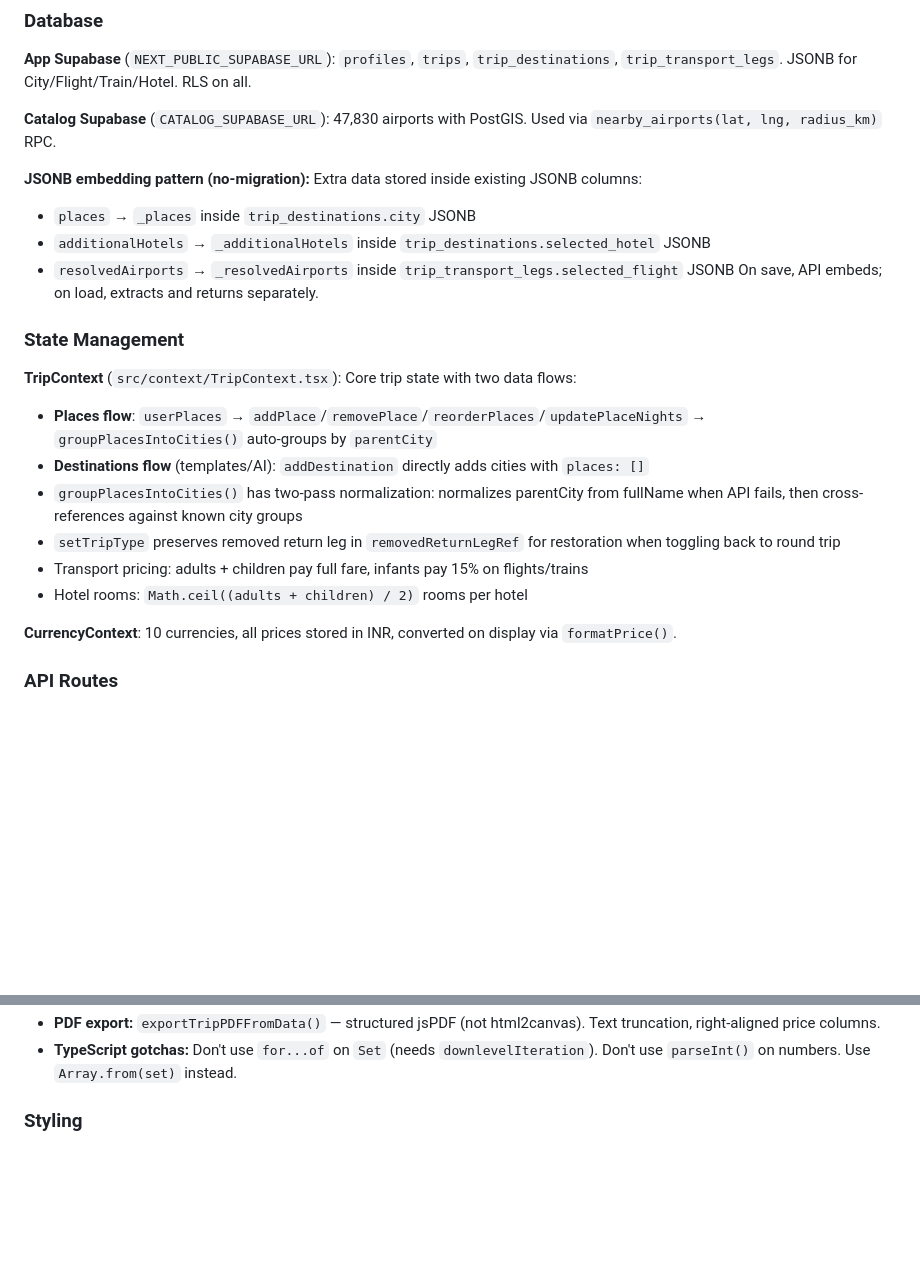
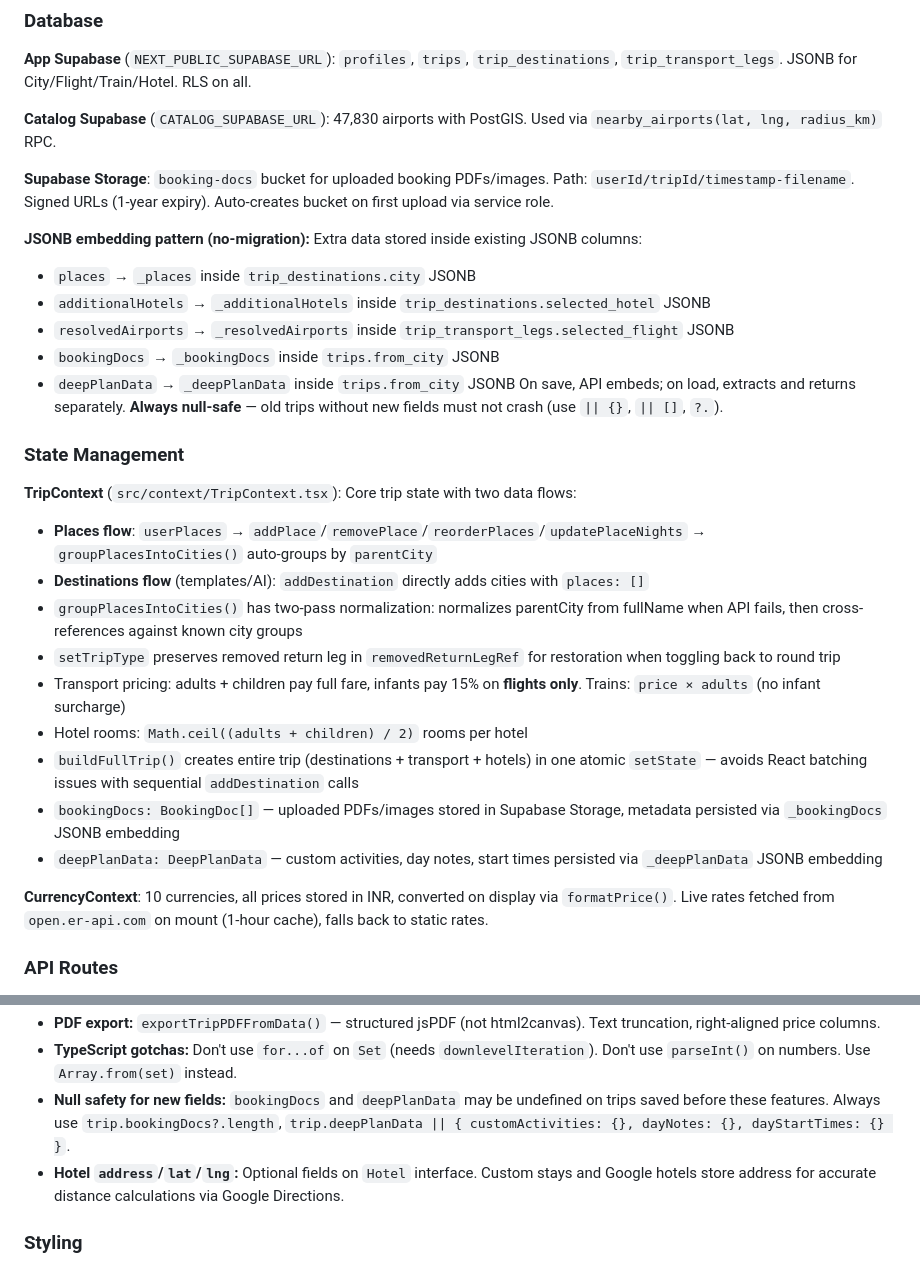
Before and after one commit to yatendra3192/aiezzy, a Markdown page: CLAUDE.md, 2 parts joined by grey strips. GitHub-like rendering; blank space fills up the shorter version.

```diff
--- a/CLAUDE.md
+++ b/CLAUDE.md
@@ -37,11 +37,15 @@ NextAuth v4 JWT in `src/lib/auth.ts`. CredentialsProvider (Supabase Auth) + Goog
 
 **Catalog Supabase** (`CATALOG_SUPABASE_URL`): 47,830 airports with PostGIS. Used via `nearby_airports(lat, lng, radius_km)` RPC.
 
+**Supabase Storage**: `booking-docs` bucket for uploaded booking PDFs/images. Path: `userId/tripId/timestamp-filename`. Signed URLs (1-year expiry). Auto-creates bucket on first upload via service role.
+
 **JSONB embedding pattern (no-migration):** Extra data stored inside existing JSONB columns:
 - `places` → `_places` inside `trip_destinations.city` JSONB
 - `additionalHotels` → `_additionalHotels` inside `trip_destinations.selected_hotel` JSONB
 - `resolvedAirports` → `_resolvedAirports` inside `trip_transport_legs.selected_flight` JSONB
-On save, API embeds; on load, extracts and returns separately.
+- `bookingDocs` → `_bookingDocs` inside `trips.from_city` JSONB
+- `deepPlanData` → `_deepPlanData` inside `trips.from_city` JSONB
+On save, API embeds; on load, extracts and returns separately. **Always null-safe** — old trips without new fields must not crash (use `|| {}`, `|| []`, `?.`).
 
 ### State Management
 
@@ -50,10 +54,13 @@ On save, API embeds; on load, extracts and returns separately.
 - **Destinations flow** (templates/AI): `addDestination` directly adds cities with `places: []`
 - `groupPlacesIntoCities()` has two-pass normalization: normalizes parentCity from fullName when API fails, then cross-references against known city groups
 - `setTripType` preserves removed return leg in `removedReturnLegRef` for restoration when toggling back to round trip
-- Transport pricing: adults + children pay full fare, infants pay 15% on flights/trains
+- Transport pricing: adults + children pay full fare, infants pay 15% on **flights only**. Trains: `price × adults` (no infant surcharge)
 - Hotel rooms: `Math.ceil((adults + children) / 2)` rooms per hotel
+- `buildFullTrip()` creates entire trip (destinations + transport + hotels) in one atomic `setState` — avoids React batching issues with sequential `addDestination` calls
+- `bookingDocs: BookingDoc[]` — uploaded PDFs/images stored in Supabase Storage, metadata persisted via `_bookingDocs` JSONB embedding
+- `deepPlanData: DeepPlanData` — custom activities, day notes, start times persisted via `_deepPlanData` JSONB embedding
 
-**CurrencyContext**: 10 currencies, all prices stored in INR, converted on display via `formatPrice()`.
+**CurrencyContext**: 10 currencies, all prices stored in INR, converted on display via `formatPrice()`. Live rates fetched from `open.er-api.com` on mount (1-hour cache), falls back to static rates.
 
 ### API Routes
 
@@ -102,5 +120,7 @@ Users add places/attractions. `PlacesAutocomplete` resolves `parentCity` with mu
 - **PDF export:** `exportTripPDFFromData()` — structured jsPDF (not html2canvas). Text truncation, right-aligned price columns.
 - **TypeScript gotchas:** Don't use `for...of` on `Set` (needs `downlevelIteration`). Don't use `parseInt()` on numbers. Use `Array.from(set)` instead.
+- **Null safety for new fields:** `bookingDocs` and `deepPlanData` may be undefined on trips saved before these features. Always use `trip.bookingDocs?.length`, `trip.deepPlanData || { customActivities: {}, dayNotes: {}, dayStartTimes: {} }`.
+- **Hotel `address`/`lat`/`lng`:** Optional fields on `Hotel` interface. Custom stays and Google hotels store address for accurate distance calculations via Google Directions.
 
 ### Styling
 
```
Also changed, not shown: other parts of CLAUDE.md (+15 -4 lines).
